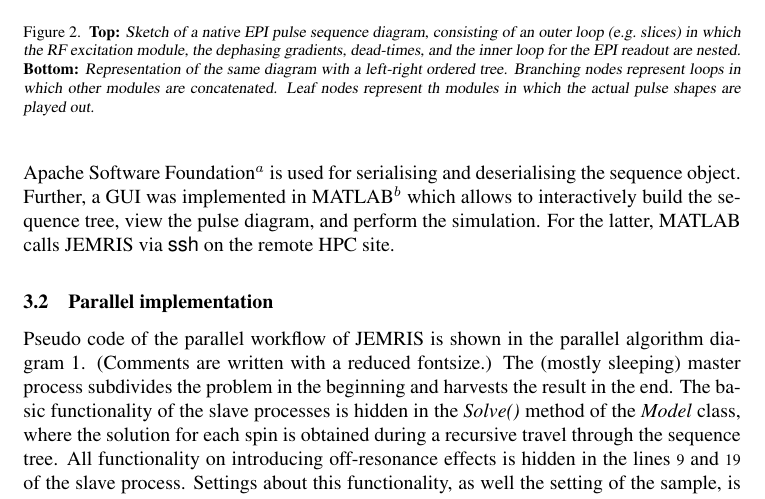
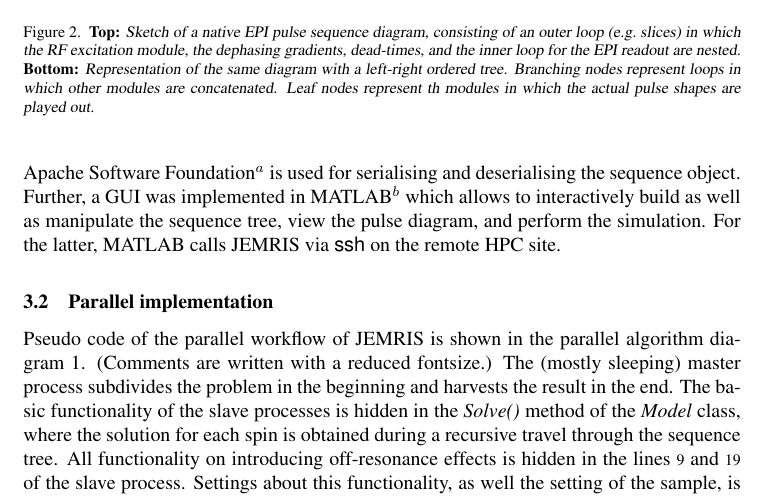
Before and after one commit to JEMRIS/jemris, a LaTeX document (doc/PARCO_2007/jemris_parco07.tex): part of page 5 of 10, cut so that both start at the same text. Compiled offline with LaTeX, dvips and Ghostscript.

```diff
--- a/doc/PARCO_2007/jemris_parco07.tex
+++ b/doc/PARCO_2007/jemris_parco07.tex
@@ -210,7 +210,7 @@
 http://xml.apache.org/xerces-c/} is used for serialising and
 deserialising the sequence object. Further, a GUI was implemented in
 MATLAB\footnote{\sf http://www.mathworks.com} which allows to
-interactively build the sequence tree, view the pulse diagram, and
+interactively build as well as manipulate the sequence tree, view the pulse diagram, and
 perform the simulation. For the latter, MATLAB calls JEMRIS via {\sf
 ssh} on the remote HPC site.
 
```
